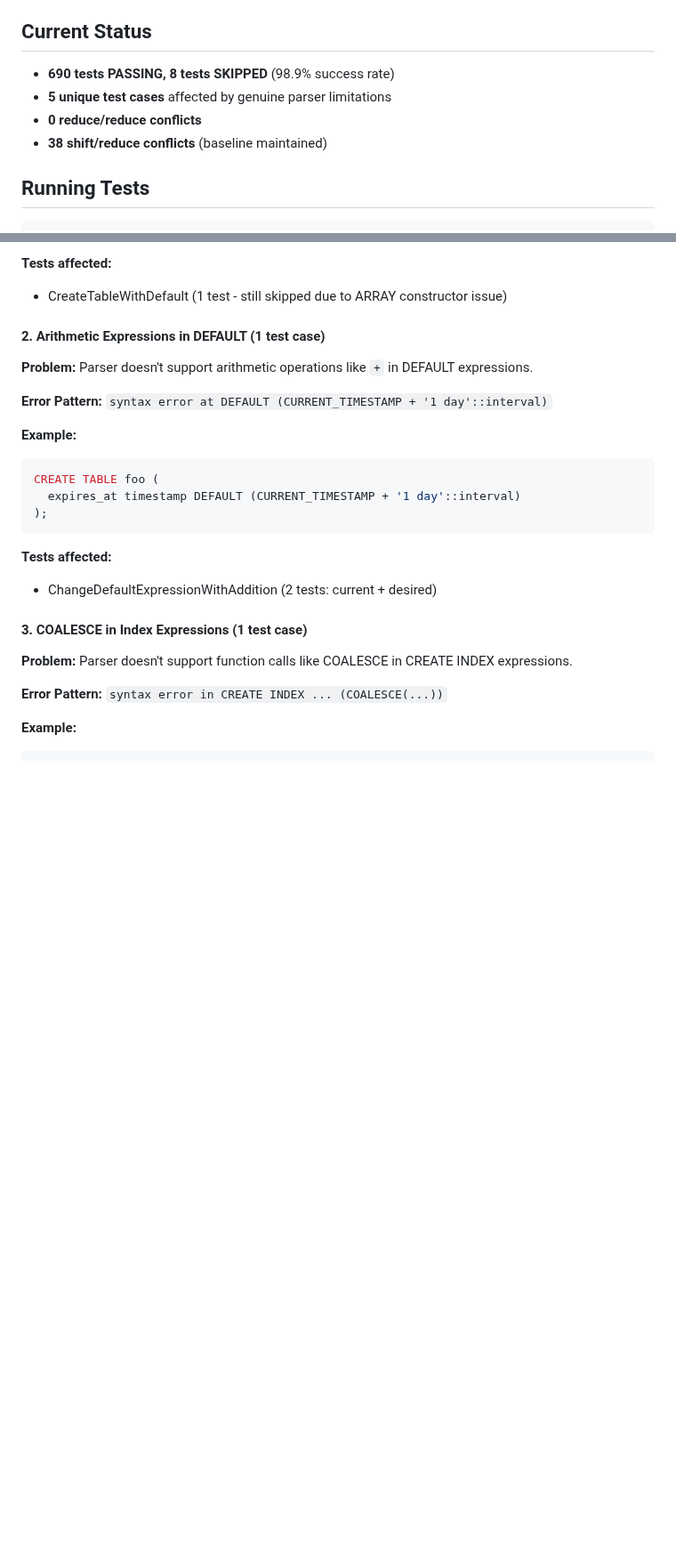
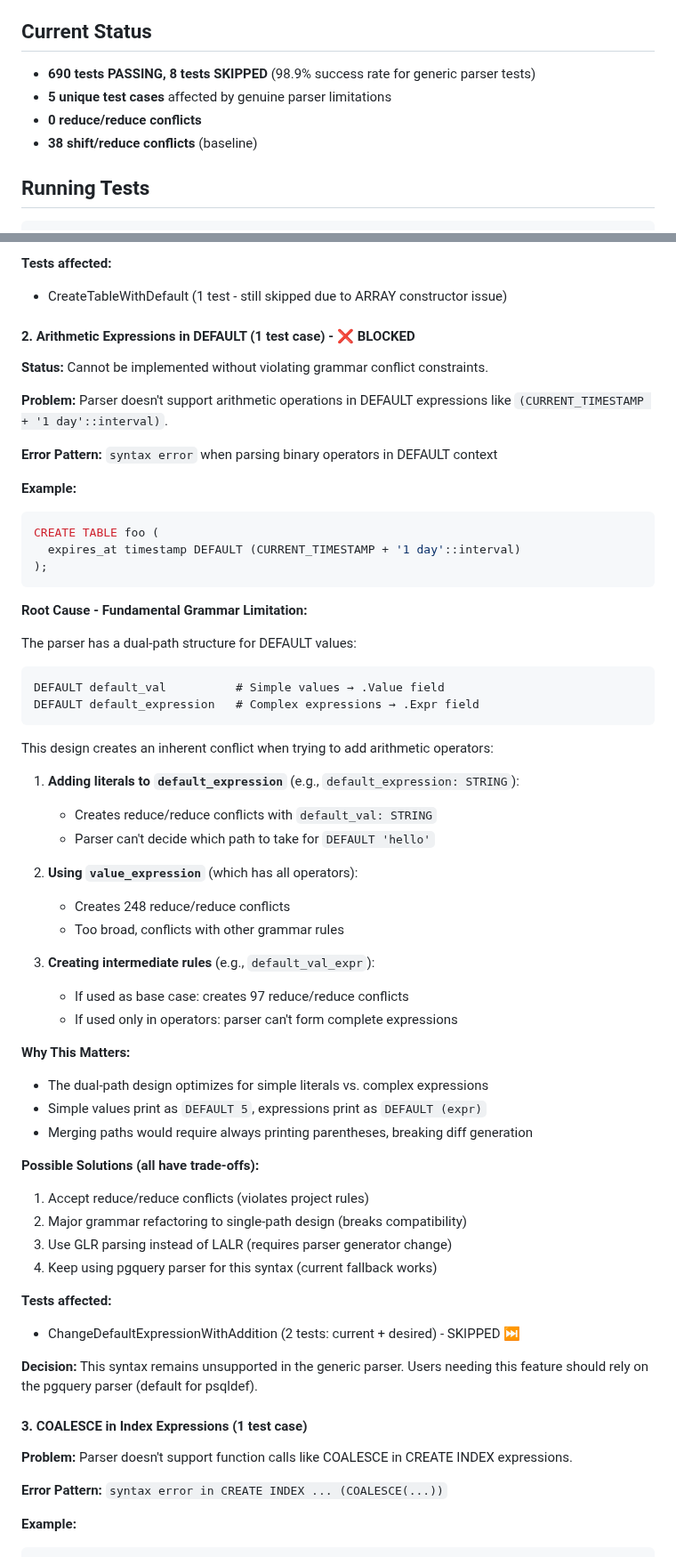
Before and after one commit to sqldef/sqldef, a Markdown page: psqldef-generic-parser-migration.md, 2 parts joined by grey strips. Shown at 89% size. Rendered like a GitHub page; blank space fills up the shorter version.

Commit message:
update migration status

````diff
--- a/psqldef-generic-parser-migration.md
+++ b/psqldef-generic-parser-migration.md
@@ -6,10 +6,10 @@ We are implementing PostgreSQL syntaxes in the generic parser. Once the migratio
 
 ## Current Status
 
-- **690 tests PASSING, 8 tests SKIPPED** (98.9% success rate)
+- **690 tests PASSING, 8 tests SKIPPED** (98.9% success rate for generic parser tests)
 - **5 unique test cases** affected by genuine parser limitations
 - **0 reduce/reduce conflicts**
-- **38 shift/reduce conflicts** (baseline maintained)
+- **38 shift/reduce conflicts** (baseline)
 
 ## Running Tests
 
@@ -63,11 +63,13 @@ CREATE TABLE users (
 **Tests affected:**
 - CreateTableWithDefault (1 test - still skipped due to ARRAY constructor issue)
 
-#### 2. Arithmetic Expressions in DEFAULT (1 test case)
+#### 2. Arithmetic Expressions in DEFAULT (1 test case) - ❌ BLOCKED
 
-**Problem:** Parser doesn't support arithmetic operations like `+` in DEFAULT expressions.
+**Status:** Cannot be implemented without violating grammar conflict constraints.
 
-**Error Pattern:** `syntax error at DEFAULT (CURRENT_TIMESTAMP + '1 day'::interval)`
+**Problem:** Parser doesn't support arithmetic operations in DEFAULT expressions like `(CURRENT_TIMESTAMP + '1 day'::interval)`.
+
+**Error Pattern:** `syntax error` when parsing binary operators in DEFAULT context
 
 **Example:**
 ```sql
@@ -76,8 +78,43 @@ CREATE TABLE foo (
 );
 ```
 
+**Root Cause - Fundamental Grammar Limitation:**
+
+The parser has a dual-path structure for DEFAULT values:
+```yacc
+DEFAULT default_val          # Simple values → .Value field
+DEFAULT default_expression   # Complex expressions → .Expr field
+```
+
+This design creates an inherent conflict when trying to add arithmetic operators:
+
+1. **Adding literals to `default_expression`** (e.g., `default_expression: STRING`):
+   - Creates reduce/reduce conflicts with `default_val: STRING`
+   - Parser can't decide which path to take for `DEFAULT 'hello'`
+
+2. **Using `value_expression`** (which has all operators):
+   - Creates 248 reduce/reduce conflicts
+   - Too broad, conflicts with other grammar rules
+
+3. **Creating intermediate rules** (e.g., `default_val_expr`):
+   - If used as base case: creates 97 reduce/reduce conflicts
+   - If used only in operators: parser can't form complete expressions
+
+**Why This Matters:**
+- The dual-path design optimizes for simple literals vs. complex expressions
+- Simple values print as `DEFAULT 5`, expressions print as `DEFAULT (expr)`
+- Merging paths would require always printing parentheses, breaking diff generation
+
+**Possible Solutions (all have trade-offs):**
+1. Accept reduce/reduce conflicts (violates project rules)
+2. Major grammar refactoring to single-path design (breaks compatibility)
+3. Use GLR parsing instead of LALR (requires parser generator change)
+4. Keep using pgquery parser for this syntax (current fallback works)
+
 **Tests affected:**
-- ChangeDefaultExpressionWithAddition (2 tests: current + desired)
+- ChangeDefaultExpressionWithAddition (2 tests: current + desired) - SKIPPED ⏭️
+
+**Decision:** This syntax remains unsupported in the generic parser. Users needing this feature should rely on the pgquery parser (default for psqldef).
 
 #### 3. COALESCE in Index Expressions (1 test case)
 
````
Also changed, not shown: other parts of psqldef-generic-parser-migration.md (+2 -2 lines).
